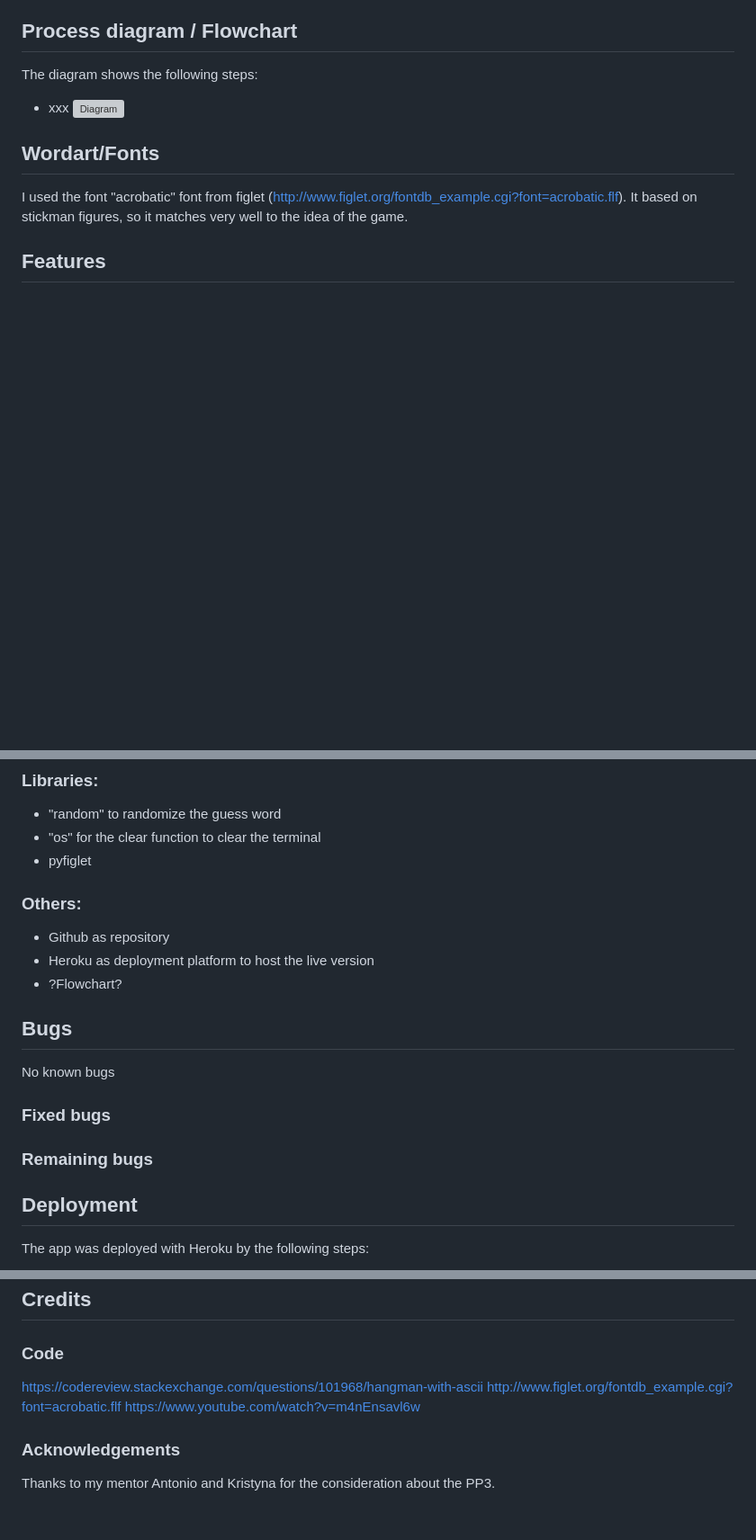
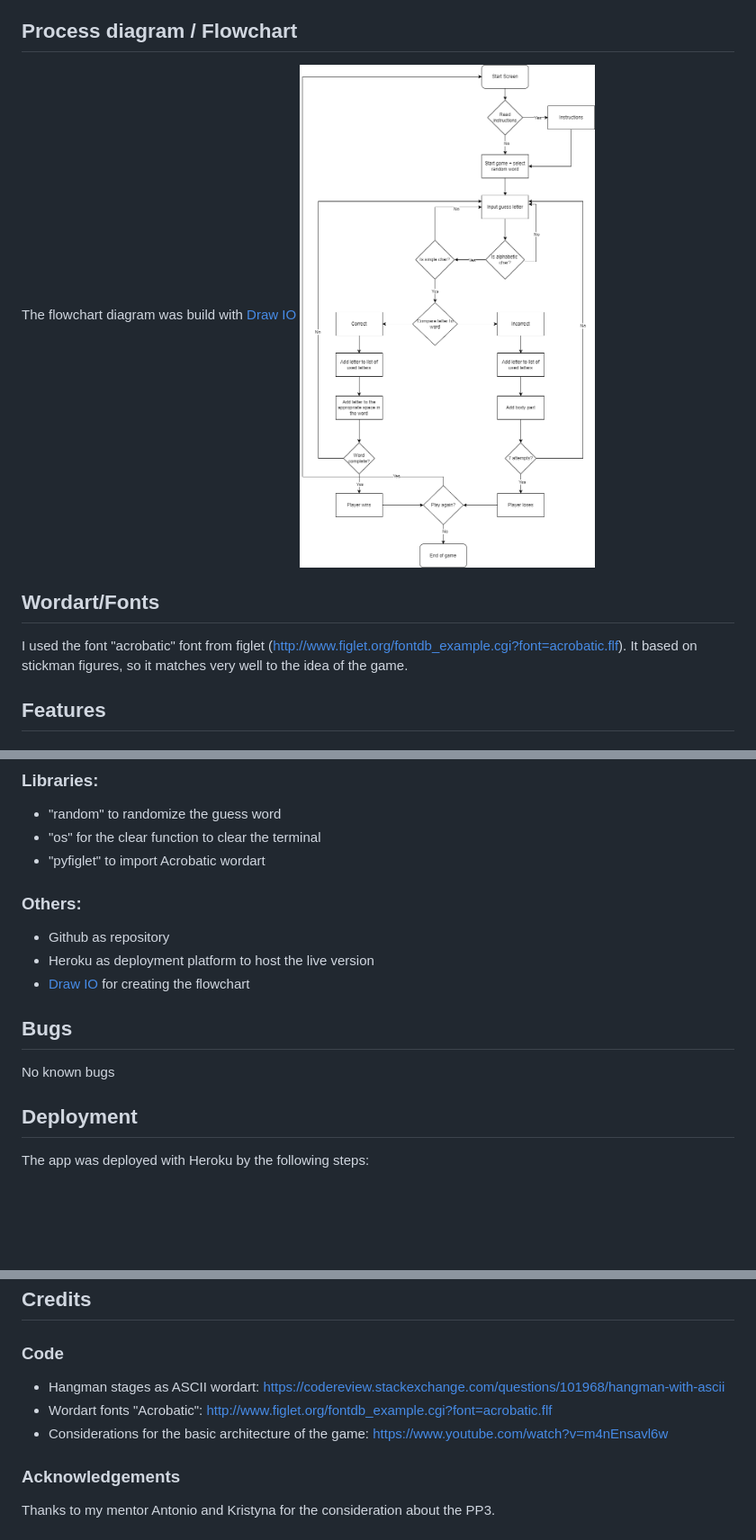
Before and after one commit to clekremer/portfolio3_hangman, a Markdown page: README.md, 3 parts joined by grey strips. Shown: that part at 90% size. Drawn GitHub-style; pictures changed too: docs/flowchart/flowchart.png (added); blank space fills up the shorter version; grey boxes are pictures that could not be loaded.

Commit message:
DOCS: Add flowchart and additional content to readme.

```diff
--- a/README.md
+++ b/README.md
@@ -18,9 +18,8 @@ Aim of this project is to provide an easy to handle and easy to use guess game f
 
 
 ## Process diagram / Flowchart
-The diagram shows the following steps:
-- xxx
-![Diagram]()
+The flowchart diagram was build with [Draw IO](https://app.diagrams.net/)
+![Flowchart Diagram](docs/flowchart/flowchart.png)
 
 ## Wordart/Fonts
 I used the font "acrobatic" font from figlet (http://www.figlet.org/fontdb_example.cgi?font=acrobatic.flf). It based on stickman figures, so it matches very well to the idea of the game.
@@ -120,21 +118,15 @@ As a result of this testing no errors were visible:
 ### Libraries:
  - "random" to randomize the guess word
  - "os" for the clear function to clear the terminal
- - pyfiglet
+ - "pyfiglet" to import Acrobatic wordart
 
 ### Others:
  - Github as repository
  - Heroku as deployment platform to host the live version
- - ?Flowchart?
+ - [Draw IO](https://app.diagrams.net/) for creating the flowchart
 
 ## Bugs
-
 No known bugs
-
-### Fixed bugs
-
-### Remaining bugs
-
 
 ## Deployment
 The app was deployed with Heroku by the following steps:
@@ -147,9 +139,9 @@ The app was deployed with Heroku by the following steps:
 
 ## Credits
 ### Code
-https://codereview.stackexchange.com/questions/101968/hangman-with-ascii
-http://www.figlet.org/fontdb_example.cgi?font=acrobatic.flf
-https://www.youtube.com/watch?v=m4nEnsavl6w
+ - Hangman stages as ASCII wordart: https://codereview.stackexchange.com/questions/101968/hangman-with-ascii
+ - Wordart fonts "Acrobatic": http://www.figlet.org/fontdb_example.cgi?font=acrobatic.flf
+ - Considerations for the basic architecture of the game: https://www.youtube.com/watch?v=m4nEnsavl6w
 
 ### Acknowledgements
 Thanks to my mentor Antonio and Kristyna for the consideration about the PP3.
```
Also changed, not shown: other parts of README.md (+0 -1 lines).
